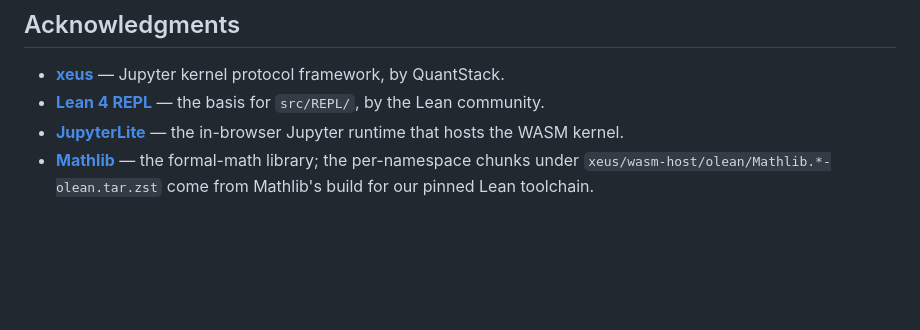
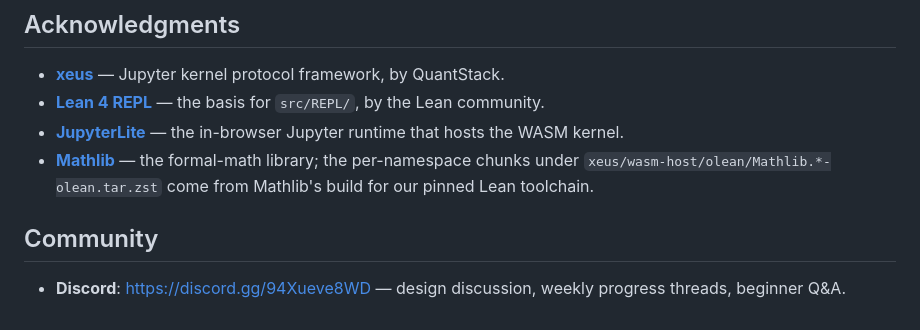
Before and after one commit to Verilean/xeus-lean, a Markdown page: README.md, the part around the change. GitHub-like rendering; blank space fills up the shorter version.

Commit message:
Add Discord community link to README

```diff
--- a/README.md
+++ b/README.md
@@ -372,3 +372,8 @@ Apache License 2.0.
   the formal-math library; the per-namespace chunks under
   `xeus/wasm-host/olean/Mathlib.*-olean.tar.zst` come from Mathlib's
   build for our pinned Lean toolchain.
+
+## Community
+
+- **Discord**: [https://discord.gg/94Xueve8WD](https://discord.gg/94Xueve8WD)
+  — design discussion, weekly progress threads, beginner Q&A.
```
